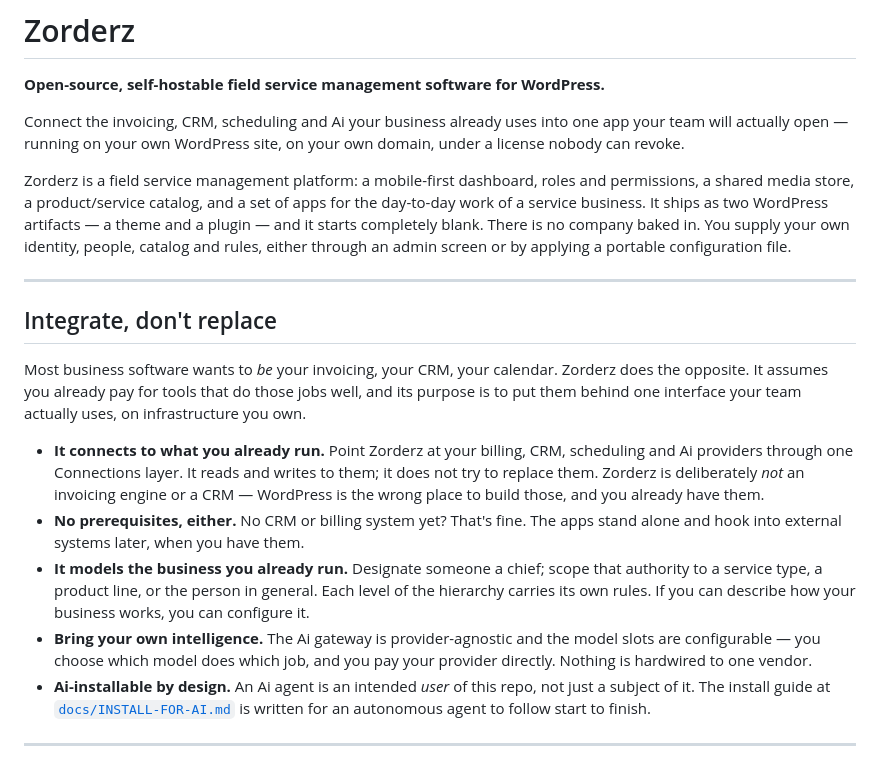
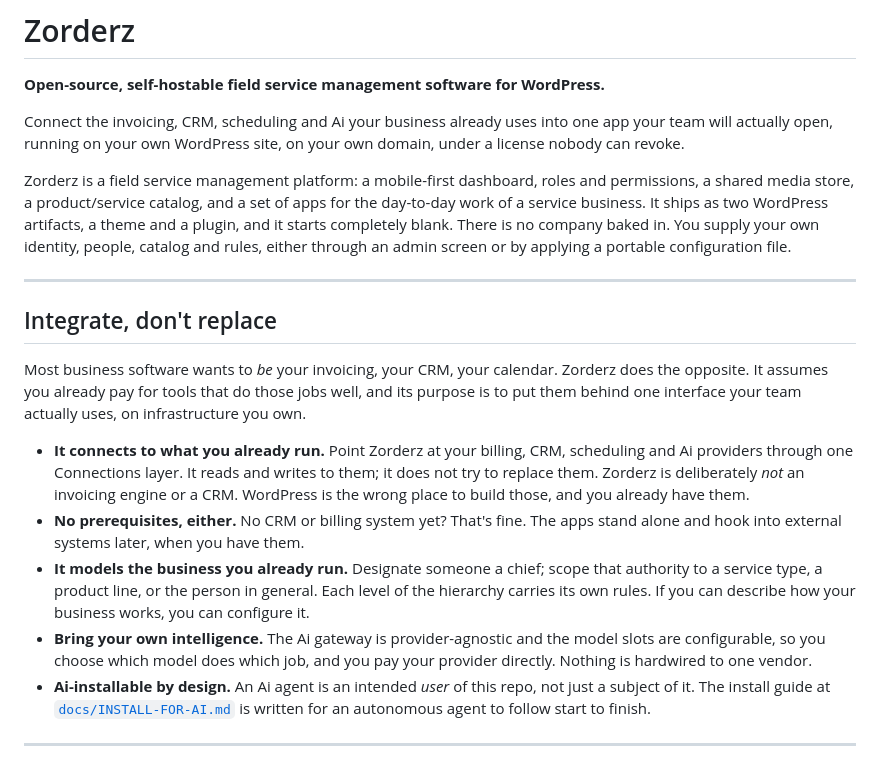
Before and after one commit to CarletonTorpin/Zorderz, a Markdown page: README.md, the part around one of its changes. Drawn GitHub-style.

```diff
--- a/README.md
+++ b/README.md
@@ -2,9 +2,9 @@
 
 **Open-source, self-hostable field service management software for WordPress.**
 
-Connect the invoicing, CRM, scheduling and Ai your business already uses into one app your team will actually open — running on your own WordPress site, on your own domain, under a license nobody can revoke.
+Connect the invoicing, CRM, scheduling and Ai your business already uses into one app your team will actually open, running on your own WordPress site, on your own domain, under a license nobody can revoke.
 
-Zorderz is a field service management platform: a mobile-first dashboard, roles and permissions, a shared media store, a product/service catalog, and a set of apps for the day-to-day work of a service business. It ships as two WordPress artifacts — a theme and a plugin — and it starts completely blank. There is no company baked in. You supply your own identity, people, catalog and rules, either through an admin screen or by applying a portable configuration file.
+Zorderz is a field service management platform: a mobile-first dashboard, roles and permissions, a shared media store, a product/service catalog, and a set of apps for the day-to-day work of a service business. It ships as two WordPress artifacts, a theme and a plugin, and it starts completely blank. There is no company baked in. You supply your own identity, people, catalog and rules, either through an admin screen or by applying a portable configuration file.
 
 ---
 
@@ -12,10 +12,10 @@ Zorderz is a field service management platform: a mobile-first dashboard, roles
 
 Most business software wants to *be* your invoicing, your CRM, your calendar. Zorderz does the opposite. It assumes you already pay for tools that do those jobs well, and its purpose is to put them behind one interface your team actually uses, on infrastructure you own.
 
-- **It connects to what you already run.** Point Zorderz at your billing, CRM, scheduling and Ai providers through one Connections layer. It reads and writes to them; it does not try to replace them. Zorderz is deliberately *not* an invoicing engine or a CRM — WordPress is the wrong place to build those, and you already have them.
+- **It connects to what you already run.** Point Zorderz at your billing, CRM, scheduling and Ai providers through one Connections layer. It reads and writes to them; it does not try to replace them. Zorderz is deliberately *not* an invoicing engine or a CRM. WordPress is the wrong place to build those, and you already have them.
 - **No prerequisites, either.** No CRM or billing system yet? That's fine. The apps stand alone and hook into external systems later, when you have them.
 - **It models the business you already run.** Designate someone a chief; scope that authority to a service type, a product line, or the person in general. Each level of the hierarchy carries its own rules. If you can describe how your business works, you can configure it.
-- **Bring your own intelligence.** The Ai gateway is provider-agnostic and the model slots are configurable — you choose which model does which job, and you pay your provider directly. Nothing is hardwired to one vendor.
+- **Bring your own intelligence.** The Ai gateway is provider-agnostic and the model slots are configurable, so you choose which model does which job, and you pay your provider directly. Nothing is hardwired to one vendor.
 - **Ai-installable by design.** An Ai agent is an intended *user* of this repo, not just a subject of it. The install guide at [`docs/INSTALL-FOR-AI.md`](docs/INSTALL-FOR-AI.md) is written for an autonomous agent to follow start to finish.
 
 ---
```
Also changed, not shown: other parts of README.md (+27 -27 lines).
